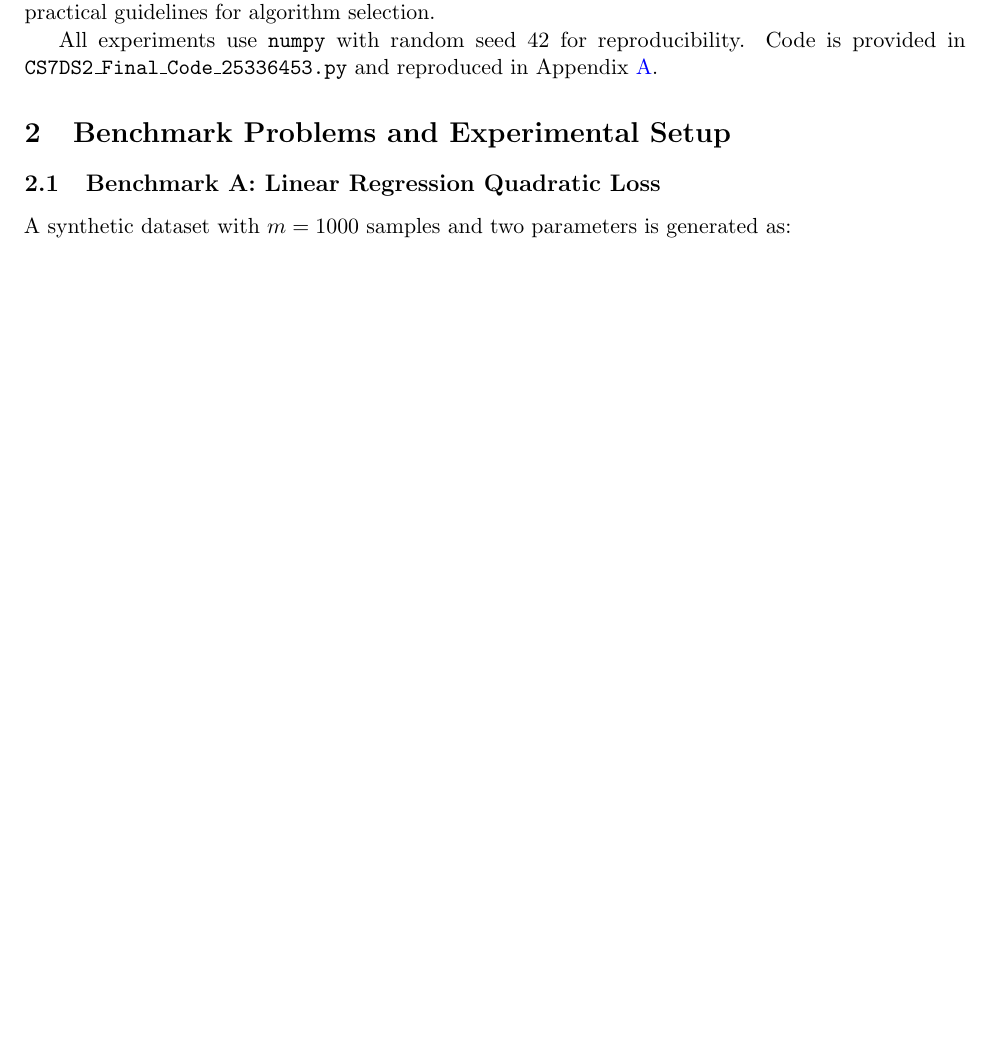
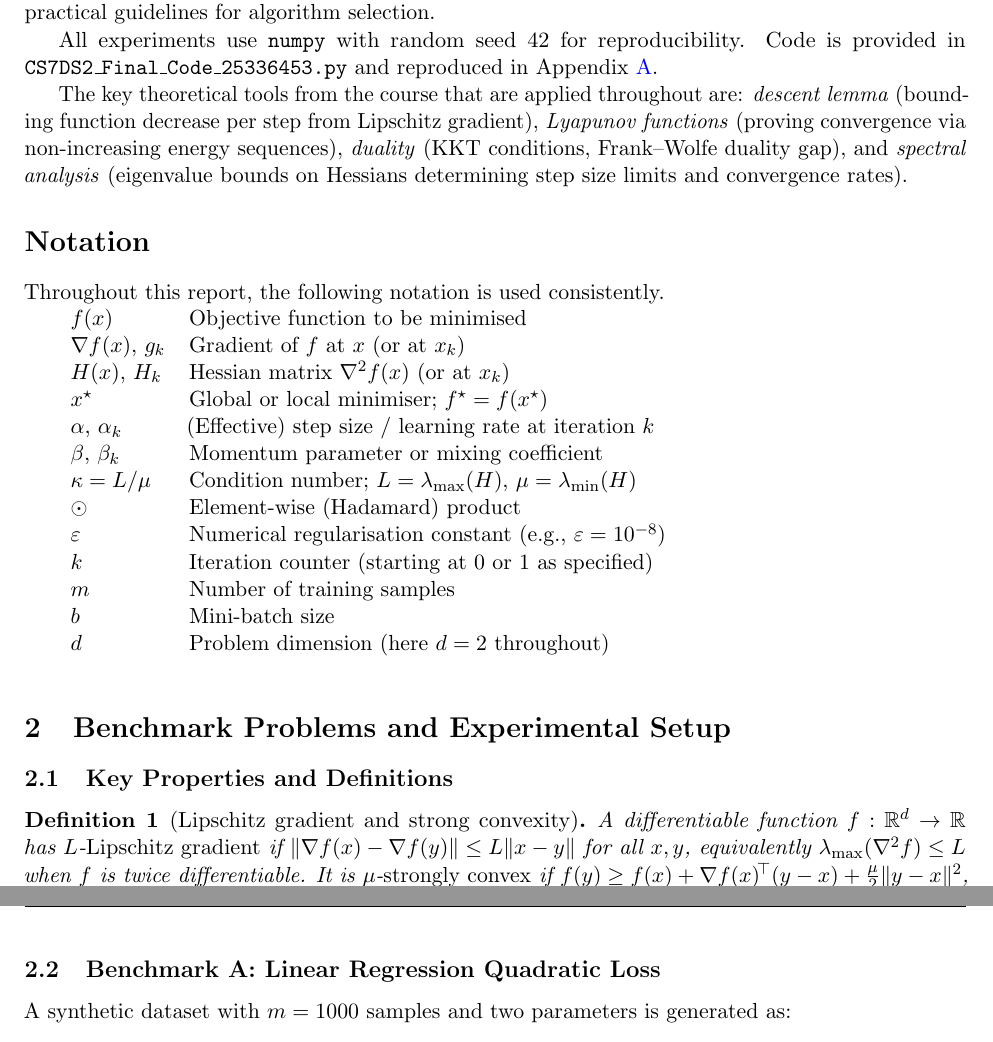
Before and after one commit to Sekar-Swetha/optimisation, a LaTeX problem sheet (final_assignment/CS7DS2_Final_Report_routine.tex): part of page 4 of 54 before the commit and two parts of pages 4 and 5 of 55 after it, the two joined at a grey line, cut so that both start at the same text, the shorter picture padded with empty space. Compiled offline with pdfLaTeX.

Commit message:
routine pass 26: abstract restructure, notation section, definition env
- Abstract: restructure into structured paragraphs with one sentence
  framing (A/B/C difficulty), then one paragraph per question family
  with specific numerical findings (iter 3 alpha=136, lambda/2=8.3e-5,
  oscillation proof sketch); clearer and better-organised than monolithic
- Notation table: add unnumbered section (in TOC) with notation reference
  for f, gradients, Hessian, step sizes, kappa=L/mu, m, b, d, etc.
- Definition environment: add \newtheorem{definition}
- Bench setup: add Definition 1 (Lipschitz gradient + strong convexity +
  kappa) at start of benchmarks section to ground subsequent analysis
- Introduction: add sentence connecting to course theoretical tools
  (descent lemma, Lyapunov functions, duality, spectral analysis)

https://claude.ai/code/session_012mT3ZKfGEqne67j4e48LpN

```diff
--- a/final_assignment/CS7DS2_Final_Report_routine.tex
+++ b/final_assignment/CS7DS2_Final_Report_routine.tex
@@ -41,6 +41,7 @@
 
 % Theorem environments
 \newtheorem{theorem}{Theorem}
+\newtheorem{definition}{Definition}
 \newtheorem{remark}{Remark}
 
 \title{%
@@ -75,10 +78,43 @@ The structure of the report follows the six assignment questions. Each section s
 
 All experiments use \texttt{numpy} with random seed 42 for reproducibility. Code is provided in \texttt{CS7DS2\_Final\_Code\_25336453.py} and reproduced in Appendix~\ref{app:code}.
 
+The key theoretical tools from the course that are applied throughout are: \emph{descent lemma} (bounding function decrease per step from Lipschitz gradient), \emph{Lyapunov functions} (proving convergence via non-increasing energy sequences), \emph{duality} (KKT conditions, Frank--Wolfe duality gap), and \emph{spectral analysis} (eigenvalue bounds on Hessians determining step size limits and convergence rates).
+
+% ============================================================
+\section*{Notation}
+\addcontentsline{toc}{section}{Notation}
+% ============================================================
+
+Throughout this report, the following notation is used consistently.
+
+\begin{tabular}{lp{10cm}}
+$f(x)$ & Objective function to be minimised \\
+$\nabla f(x)$, $g_k$ & Gradient of $f$ at $x$ (or at $x_k$) \\
+$H(x)$, $H_k$ & Hessian matrix $\nabla^2 f(x)$ (or at $x_k$) \\
+$x^{\star}$ & Global or local minimiser; $f^{\star} = f(x^{\star})$ \\
+$\alpha$, $\alpha_k$ & (Effective) step size / learning rate at iteration $k$ \\
+$\beta$, $\beta_k$ & Momentum parameter or mixing coefficient \\
+$\kappa = L/\mu$ & Condition number; $L = \lambda_{\max}(H)$, $\mu = \lambda_{\min}(H)$ \\
+$\odot$ & Element-wise (Hadamard) product \\
+$\varepsilon$ & Numerical regularisation constant (e.g., $\varepsilon = 10^{-8}$) \\
+$k$ & Iteration counter (starting at 0 or 1 as specified) \\
+$m$ & Number of training samples \\
+$b$ & Mini-batch size \\
+$d$ & Problem dimension (here $d = 2$ throughout) \\
+\end{tabular}
+
+\bigskip
+
 % ============================================================
 \section{Benchmark Problems and Experimental Setup}
 \label{sec:benchmarks}
 % ============================================================
+
+\subsection{Key Properties and Definitions}
+
+\begin{definition}[Lipschitz gradient and strong convexity]
+A differentiable function $f:\mathbb{R}^d \to \mathbb{R}$ has $L$-\emph{Lipschitz gradient} if $\|\nabla f(x) - \nabla f(y)\| \leq L\|x-y\|$ for all $x, y$, equivalently $\lambda_{\max}(\nabla^2 f) \leq L$ when $f$ is twice differentiable. It is $\mu$-\emph{strongly convex} if $f(y) \geq f(x) + \nabla f(x)^{\!\top}(y-x) + \frac{\mu}{2}\|y-x\|^2$, equivalently $\lambda_{\min}(\nabla^2 f) \geq \mu > 0$. The \emph{condition number} $\kappa = L/\mu$ governs convergence rates: GD requires $O(\kappa)$ iterations and accelerated methods require $O(\sqrt{\kappa})$ to achieve $\varepsilon$-accuracy.
+\end{definition}
 
 \subsection{Benchmark A: Linear Regression Quadratic Loss}
 A synthetic dataset with $m = 1000$ samples and two parameters is generated as:
```
Also changed, not shown: final_assignment/CS7DS2_Final_Report_routine.tex (4 more changed lines).
